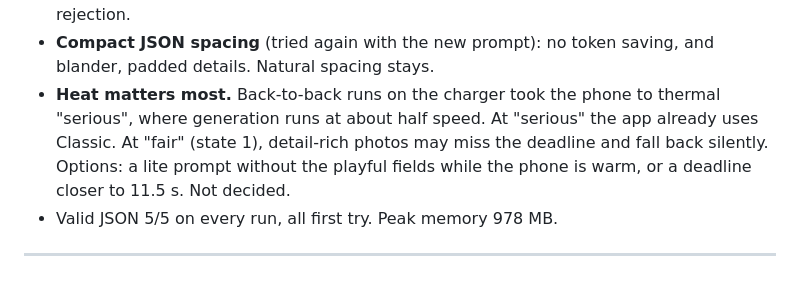
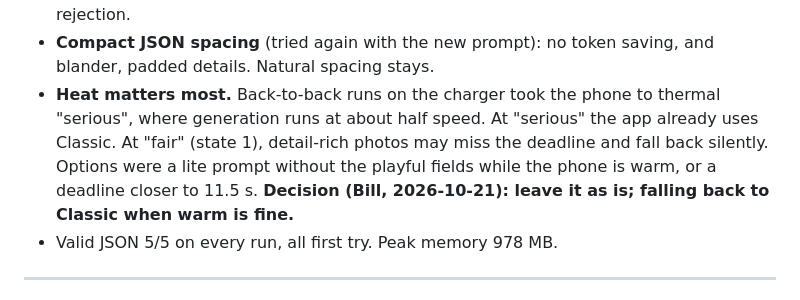
Before and after one commit to BillDX/monster-scanner, a Markdown page: DECISIONS.md, the part around the change. Rendered like a GitHub page.

Commit message:
Record decision: warm phones fall back to Classic, no lite prompt
Co-Authored-By: Claude Opus 5.5 <noreply@anthropic.com>

```diff
--- a/DECISIONS.md
+++ b/DECISIONS.md
@@ -266,7 +266,7 @@ Strict mode applies only to AI text. Our own lines may still say the Bureau is "
 
 - **Sampler fix:** the check-then-resample sampler first copied all ~152k scores into Swift for every token. In a Debug build that loop cost about 25% of generation speed on the phone. The free sample now runs in llama.cpp's C sampler; only that single token is checked against the grammar, and the Swift full-vocabulary pass runs only on a rare rejection.
 - **Compact JSON spacing** (tried again with the new prompt): no token saving, and blander, padded details. Natural spacing stays.
-- **Heat matters most.** Back-to-back runs on the charger took the phone to thermal "serious", where generation runs at about half speed. At "serious" the app already uses Classic. At "fair" (state 1), detail-rich photos may miss the deadline and fall back silently. Options: a lite prompt without the playful fields while the phone is warm, or a deadline closer to 11.5 s. Not decided.
+- **Heat matters most.** Back-to-back runs on the charger took the phone to thermal "serious", where generation runs at about half speed. At "serious" the app already uses Classic. At "fair" (state 1), detail-rich photos may miss the deadline and fall back silently. Options were a lite prompt without the playful fields while the phone is warm, or a deadline closer to 11.5 s. **Decision (Bill, 2026-10-21): leave it as is; falling back to Classic when warm is fine.**
 - Valid JSON 5/5 on every run, all first try. Peak memory 978 MB.
 
 ---
```
Also changed, not shown: PLAN.md (+1 -1 lines), PROGRESS.md (+1 -1 lines).
